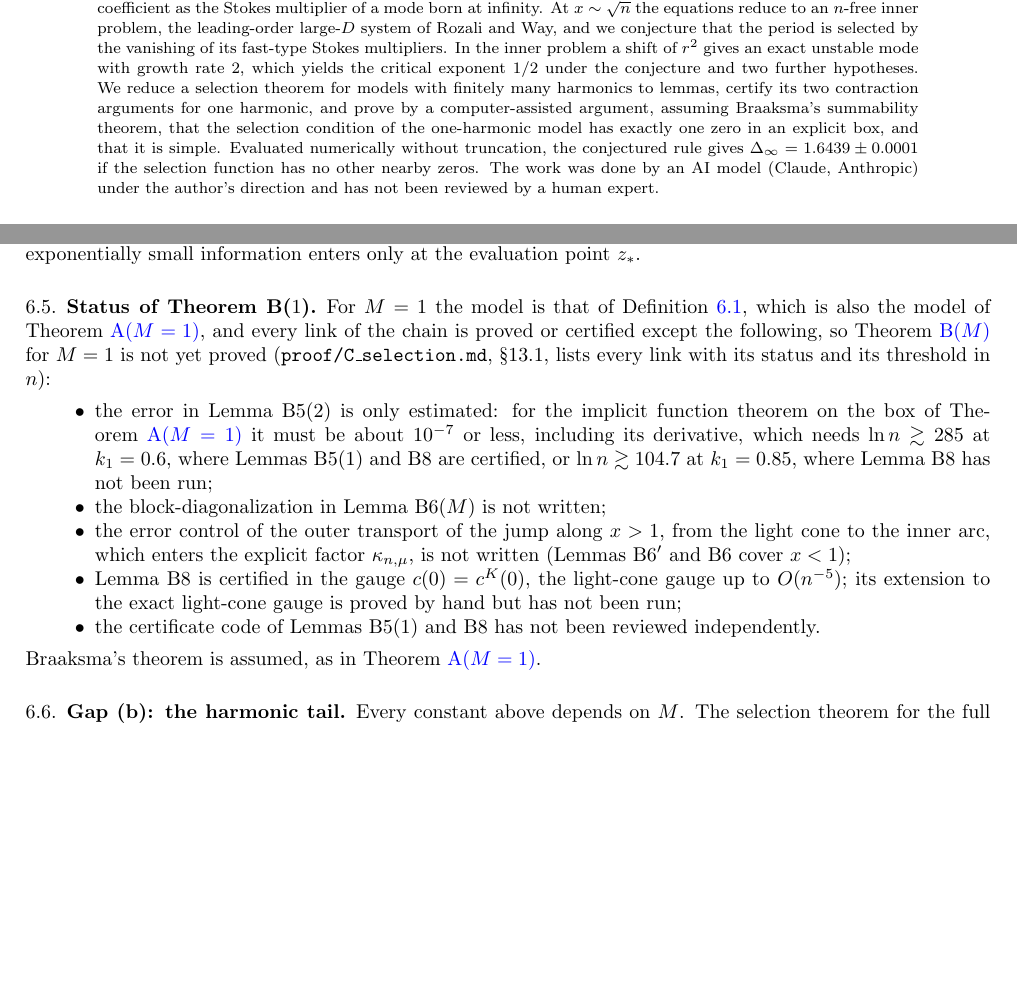
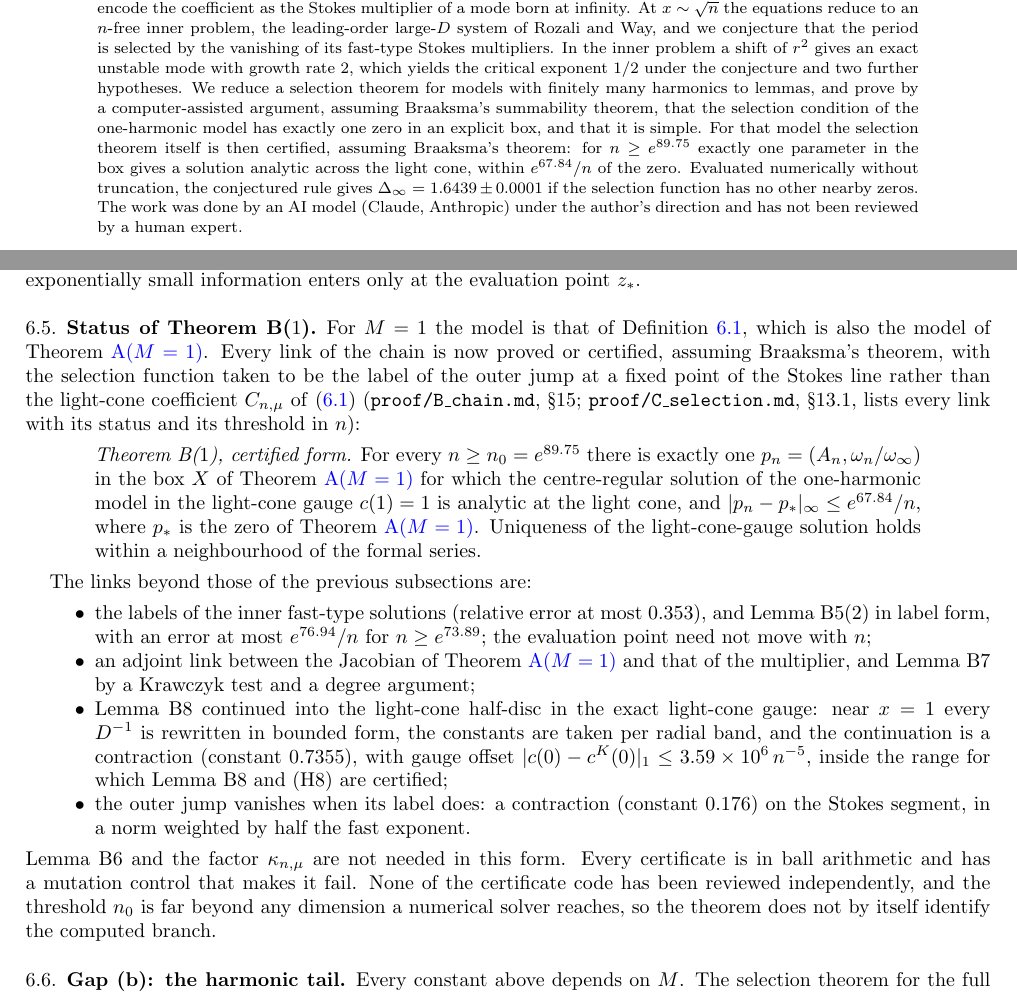
Before and after one commit to nmoinvaz/choptuik-large-d, a LaTeX paper (paper/math/main.tex): two parts of pages 1 and 18 of 33, joined at a grey line, cut so that both start at the same text, the shorter picture padded with empty space. Compiled offline with pdfLaTeX.

Commit message:
Theorem B(1) certified for M = 1, assuming Braaksma's theorem: README, PROOF.md, both papers, proof queue
The light-cone work (Lemmas LC and J, merged in 7d25496) closes the chain:
for n >= e^89.75 exactly one p in Theorem A's box gives a light-cone-gauge,
centre-regular solution analytic at x = 1, with |p_n - p*| <= e^67.84/n.
README and PROOF.md status lines, the math paper's status subsection, abstract,
contribution bullet, results table and lemma table, and one sentence in the
physics paper say so, with the caveats: Braaksma's theorem assumed, uniqueness
within a neighbourhood of the formal series, no independent review yet (P2),
and a threshold far beyond computed D (P7). PROOF_QUEUE: P1 and P1L done,
P2's scope lists the new certificates and hand arguments.

Co-Authored-By: Nathan Moinvaziri <nathan@nathanm.com>

```diff
--- a/paper/math/main.tex
+++ b/paper/math/main.tex
@@ -68,9 +68,11 @@ the late orders of the $1/n$ series encode the coefficient as the Stokes multipl
 $x \sim \sqrt n$ the equations reduce to an $n$-free inner problem, the leading-order large-$D$ system of Rozali and Way, and we
 conjecture that the period is selected by the vanishing of its fast-type Stokes multipliers. In the inner problem a shift
 of $r^2$ gives an exact unstable mode with growth rate $2$, which yields the critical exponent $1/2$ under the conjecture
-and two further hypotheses. We reduce a selection theorem for models with finitely many harmonics to lemmas, certify its
-two contraction arguments for one harmonic, and prove by a computer-assisted argument, assuming Braaksma's summability theorem, that the selection
-condition of the one-harmonic model has exactly one zero in an explicit box, and that it is simple. Evaluated numerically
+and two further hypotheses. We reduce a selection theorem for models with finitely many harmonics to lemmas, and prove by a
+computer-assisted argument, assuming Braaksma's summability theorem, that the selection condition of the one-harmonic model
+has exactly one zero in an explicit box, and that it is simple. For that model the selection theorem itself is then
+certified, assuming Braaksma's theorem: for $n \ge e^{89.75}$ exactly one parameter in the box gives a solution analytic
+across the light cone, within $e^{67.84}/n$ of the zero. Evaluated numerically
 without truncation, the conjectured rule gives $\Dinf = 1.6439 \pm 0.0001$ if the selection function has no other nearby
 zeros. The work was done by an AI model (Claude, Anthropic) under the author's direction and has not been reviewed by a human expert.
 \end{abstract}
@@ -1283,21 +1288,33 @@ small information enters only at the evaluation point $z_*$.
 
 \subsection{Status of Theorem B(\texorpdfstring{$1$}{1})}
 \label{sec:B1status}
-For $M = 1$ the model is that of Definition~\ref{def:Mmodel}, which is also the model of Theorem~\ref{thm:A}, and every link
-of the chain is proved or certified except the following, so Theorem~\ref{thm:B} for $M = 1$ is not yet proved
-(\repo{proof/C\_selection.md}, \S13.1, lists every link with its status and its threshold in $n$):
+For $M = 1$ the model is that of Definition~\ref{def:Mmodel}, which is also the model of Theorem~\ref{thm:A}. Every link of
+the chain is now proved or certified, assuming Braaksma's theorem, with the selection function taken to be the label of the
+outer jump at a fixed point of the Stokes line rather than the light-cone coefficient $C_{n,\mu}$ of \eqref{eq:Cnmu}
+(\repo{proof/B\_chain.md}, \S15; \repo{proof/C\_selection.md}, \S13.1, lists every link with its status and its threshold in $n$):
+
+\begin{quote}
+\emph{Theorem B($1$), certified form.} For every $n \ge n_0 = e^{89.75}$ there is exactly one $p_n = (A_n, \omega_n/\omega_\infty)$
+in the box $X$ of Theorem~\ref{thm:A} for which the centre-regular solution of the one-harmonic model in the light-cone gauge
+$c(1) = 1$ is analytic at the light cone, and $|p_n - p_*|_\infty \le e^{67.84}/n$, where $p_*$ is the zero of
+Theorem~\ref{thm:A}. Uniqueness of the light-cone-gauge solution holds within a neighbourhood of the formal series.
+\end{quote}
+
+The links beyond those of the previous subsections are:
 \begin{itemize}
-\item the error in Lemma~B5(2) is only estimated: for the implicit function theorem on the box of Theorem~\ref{thm:A} it must
-be about $10^{-7}$ or less, including its derivative, which needs $\ln n \gtrsim 285$ at $k_1 = 0.6$, where Lemmas~B5(1) and B8
-are certified, or $\ln n \gtrsim 104.7$ at $k_1 = 0.85$, where Lemma~B8 has not been run;
-\item the block-diagonalization in Lemma~B6($M$) is not written;
-\item the error control of the outer transport of the jump along $x > 1$, from the light cone to the inner arc, which
-enters the explicit factor $\kappa_{n,\mu}$, is not written (Lemmas~B6$'$ and B6 cover $x < 1$);
-\item Lemma~B8 is certified in the gauge $c(0) = c^K(0)$, the light-cone gauge up to $O(n^{-5})$; its extension to the exact
-light-cone gauge is proved by hand but has not been run;
-\item the certificate code of Lemmas~B5(1) and B8 has not been reviewed independently.
+\item the labels of the inner fast-type solutions (relative error at most $0.353$), and Lemma~B5(2) in label form, with an
+error at most $e^{76.94}/n$ for $n \ge e^{73.89}$; the evaluation point need not move with $n$;
+\item an adjoint link between the Jacobian of Theorem~\ref{thm:A} and that of the multiplier, and Lemma~B7 by a Krawczyk test
+and a degree argument;
+\item Lemma~B8 continued into the light-cone half-disc in the exact light-cone gauge: near $x = 1$ every $D^{-1}$ is rewritten
+in bounded form, the constants are taken per radial band, and the continuation is a contraction (constant $0.7355$), with
+gauge offset $|c(0) - c^K(0)|_1 \le 3.59\times10^{6}\,n^{-5}$, inside the range for which Lemma~B8 and (H8) are certified;
+\item the outer jump vanishes when its label does: a contraction (constant $0.176$) on the Stokes segment, in a norm weighted by
+half the fast exponent.
 \end{itemize}
-Braaksma's theorem is assumed, as in Theorem~\ref{thm:A}.
+Lemma~B6 and the factor $\kappa_{n,\mu}$ are not needed in this form. Every certificate is in ball arithmetic and has a mutation control that makes it
+fail. None of the certificate code has been reviewed independently, and the threshold $n_0$ is far beyond any dimension a
+numerical solver reaches, so the theorem does not by itself identify the computed branch.
 
 \subsection{Gap (b): the harmonic tail}
 \label{sec:tail}
```
Also changed, not shown: PROOF.md (+1 -1 lines), notes/PROOF_QUEUE.md (+21 -4 lines), paper/physics/main.tex (+3 -1 lines), README.md, paper/math/dss_math.pdf, paper/physics/dss_physics.pdf, paper/math/main.tex (15 more changed lines).
